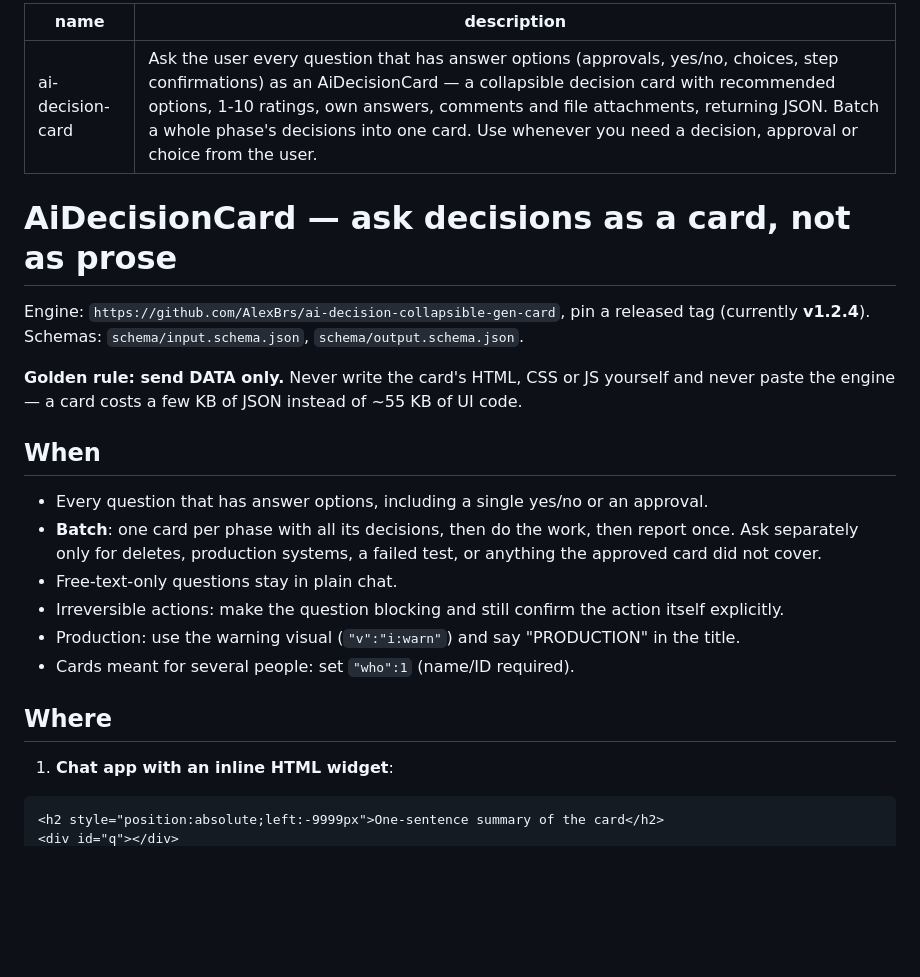
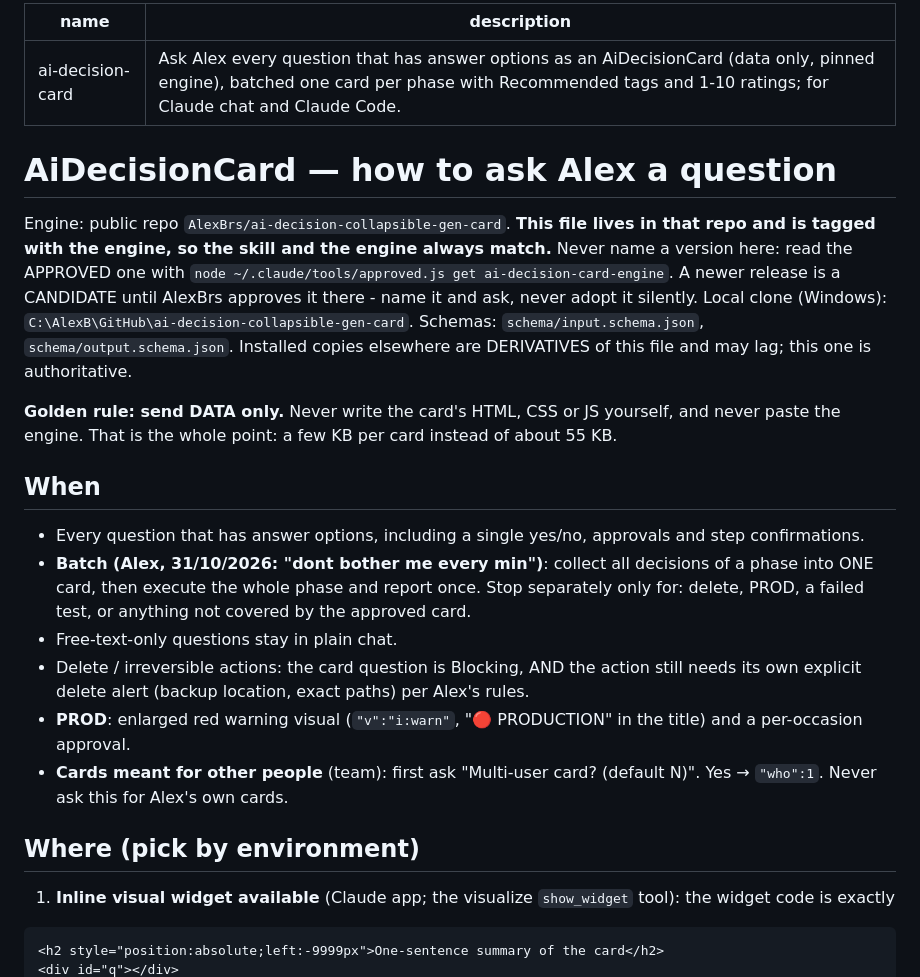
Before and after one commit to AlexBrs/ai-decision-collapsible-gen-card, a Markdown page: skill/ai-decision-card/SKILL.md, the part around one of its changes. Drawn GitHub-style; blank space fills up the shorter version.

````diff
--- a/skill/ai-decision-card/SKILL.md
+++ b/skill/ai-decision-card/SKILL.md
@@ -1,25 +1,28 @@
 ---
-name: ai-decision-card
-description: Ask the user every question that has answer options (approvals, yes/no, choices, step confirmations) as an AiDecisionCard — a collapsible decision card with recommended options, 1-10 ratings, own answers, comments and file attachments, returning JSON. Batch a whole phase's decisions into one card. Use whenever you need a decision, approval or choice from the user.
+name: "ai-decision-card"
+description: "Ask Alex every question that has answer options as an AiDecisionCard (data only, pinned engine), batched one card per phase with Recommended tags and 1-10 ratings; for Claude chat and Claude Code."
 ---
 
-# AiDecisionCard — ask decisions as a card, not as prose
+# AiDecisionCard — how to ask Alex a question
 
-Engine: `https://github.com/AlexBrs/ai-decision-collapsible-gen-card`, pin a released tag (currently **v1.2.4**).
-Schemas: `schema/input.schema.json`, `schema/output.schema.json`.
+Engine: public repo `AlexBrs/ai-decision-collapsible-gen-card`. **This file lives in that repo and
+is tagged with the engine, so the skill and the engine always match.** Never name a version here:
+read the APPROVED one with `node ~/.claude/tools/approved.js get ai-decision-card-engine`. A newer
+release is a CANDIDATE until AlexBrs approves it there - name it and ask, never adopt it silently. Local clone (Windows): `C:\AlexB\GitHub\ai-decision-collapsible-gen-card`. Schemas: `schema/input.schema.json`, `schema/output.schema.json`. Installed copies elsewhere are DERIVATIVES of this file and may lag; this one is authoritative.
 
-**Golden rule: send DATA only.** Never write the card's HTML, CSS or JS yourself and never paste the engine — a card costs a few KB of JSON instead of ~55 KB of UI code.
+**Golden rule: send DATA only.** Never write the card's HTML, CSS or JS yourself, and never paste the engine. That is the whole point: a few KB per card instead of about 55 KB.
 
 ## When
-- Every question that has answer options, including a single yes/no or an approval.
-- **Batch**: one card per phase with all its decisions, then do the work, then report once. Ask separately only for deletes, production systems, a failed test, or anything the approved card did not cover.
+- Every question that has answer options, including a single yes/no, approvals and step confirmations.
+- **Batch (Alex, 31/10/2026: "dont bother me every min")**: collect all decisions of a phase into ONE card, then execute the whole phase and report once. Stop separately only for: delete, PROD, a failed test, or anything not covered by the approved card.
 - Free-text-only questions stay in plain chat.
-- Irreversible actions: make the question blocking and still confirm the action itself explicitly.
-- Production: use the warning visual (`"v":"i:warn"`) and say "PRODUCTION" in the title.
-- Cards meant for several people: set `"who":1` (name/ID required).
+- Delete / irreversible actions: the card question is Blocking, AND the action still needs its own explicit delete alert (backup location, exact paths) per Alex's rules.
+- **PROD**: enlarged red warning visual (`"v":"i:warn"`, "🔴 PRODUCTION" in the title) and a per-occasion approval.
+- **Cards meant for other people** (team): first ask "Multi-user card? (default N)". Yes → `"who":1`. Never ask this for Alex's own cards.
 
-## Where
-1. **Chat app with an inline HTML widget**:
+## Where (pick by environment)
+1. **Inline visual widget available** (Claude app; the visualize `show_widget` tool): the widget code is exactly
+
 ```html
 <h2 style="position:absolute;left:-9999px">One-sentence summary of the card</h2>
 <div id="q"></div>
````
Also changed, not shown: other parts of skill/ai-decision-card/SKILL.md (+59 -24 lines).
